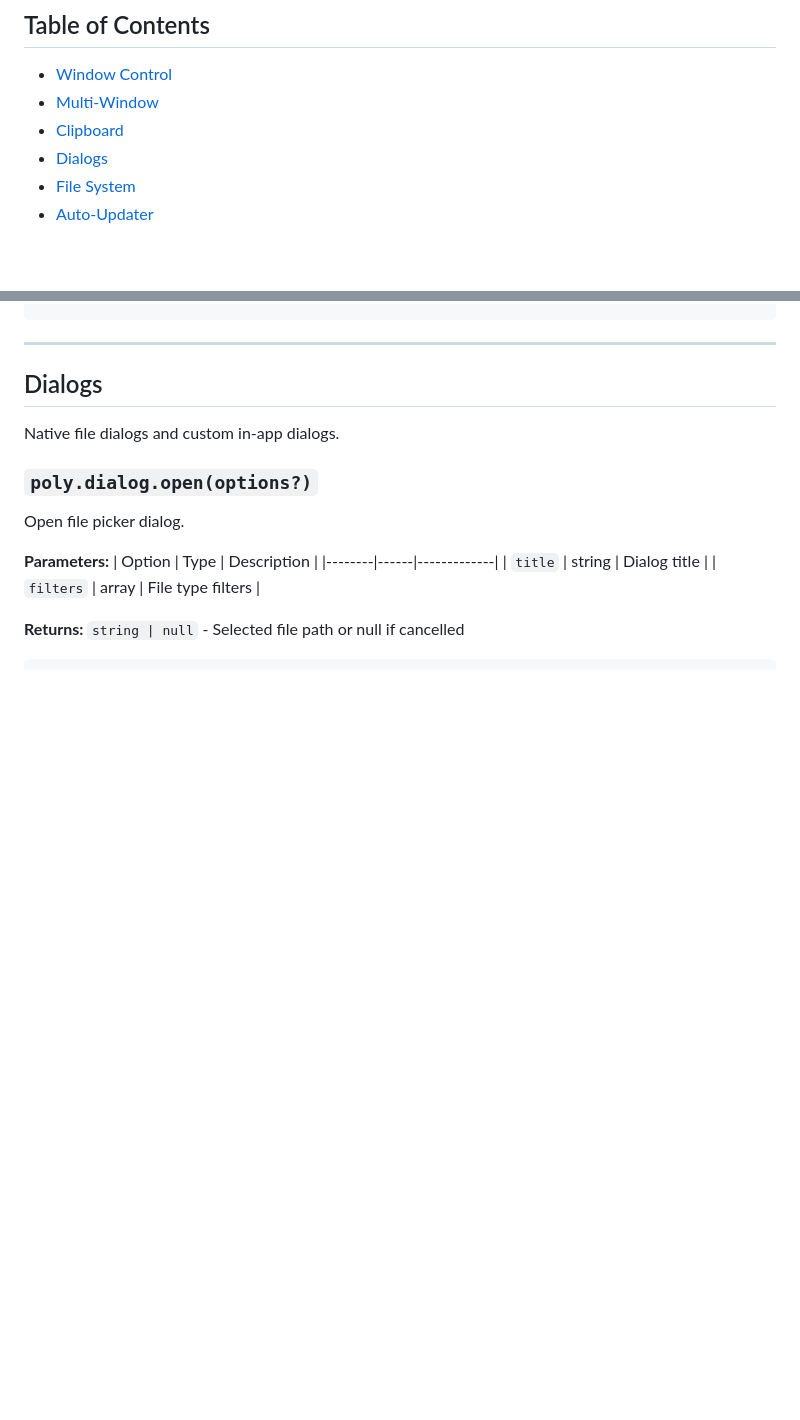
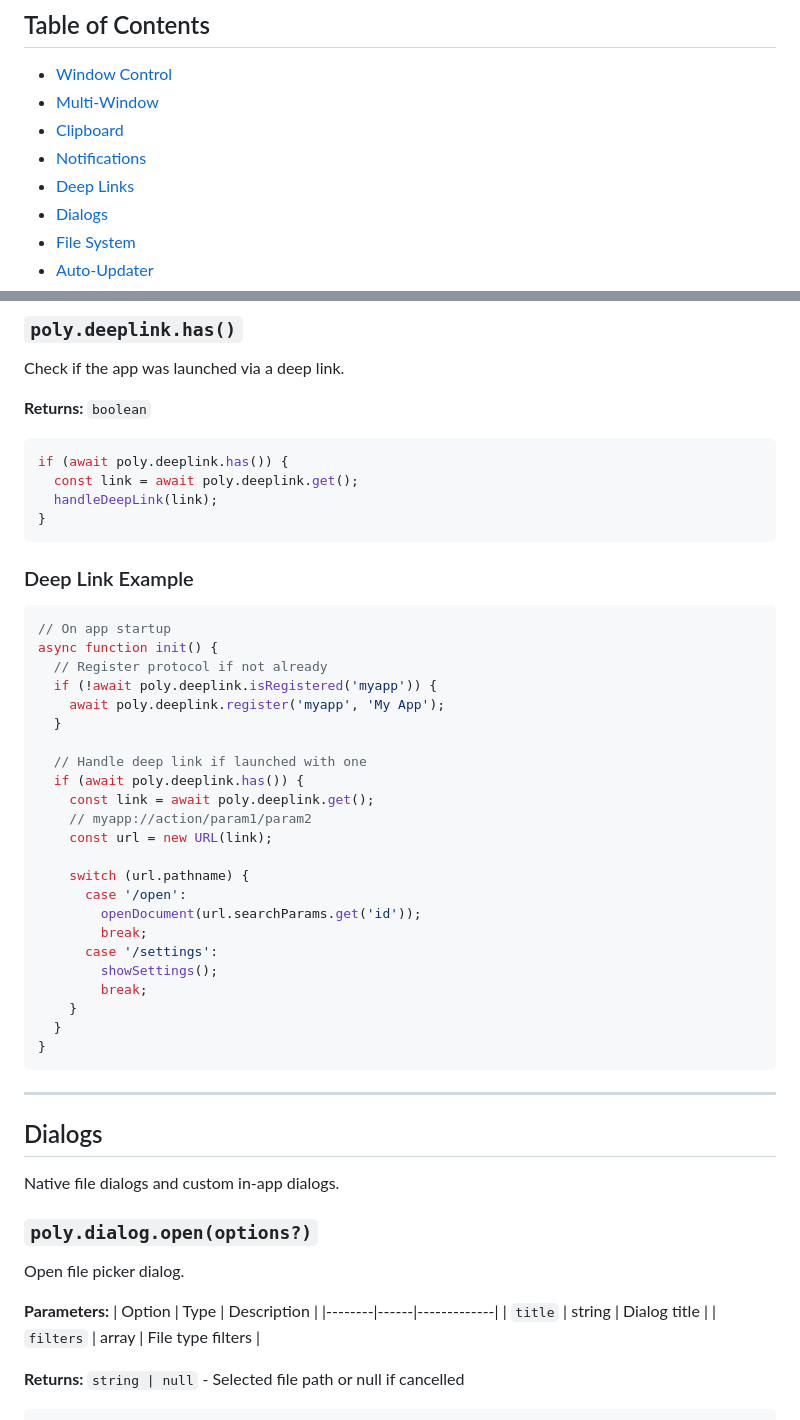
Before and after one commit to OpenChatGit/Poly, a Markdown page: docs/API.md, 2 parts joined by grey strips. Rendered like a GitHub page; blank space fills up the shorter version.

````diff
--- a/docs/API.md
+++ b/docs/API.md
@@ -7,6 +7,8 @@ Complete reference for all Poly JavaScript APIs.
 - [Window Control](#window-control)
 - [Multi-Window](#multi-window)
 - [Clipboard](#clipboard)
+- [Notifications](#notifications)
+- [Deep Links](#deep-links)
 - [Dialogs](#dialogs)
 - [File System](#file-system)
 - [Auto-Updater](#auto-updater)
@@ -213,3 +317,42 @@ await poly.clipboard.clear();
+### `poly.deeplink.has()`
+
+Check if the app was launched via a deep link.
+
+**Returns:** `boolean`
+
+```javascript
+if (await poly.deeplink.has()) {
+  const link = await poly.deeplink.get();
+  handleDeepLink(link);
+}
+```
+
+### Deep Link Example
+
+```javascript
+// On app startup
+async function init() {
+  // Register protocol if not already
+  if (!await poly.deeplink.isRegistered('myapp')) {
+    await poly.deeplink.register('myapp', 'My App');
+  }
+
+  // Handle deep link if launched with one
+  if (await poly.deeplink.has()) {
+    const link = await poly.deeplink.get();
+    // myapp://action/param1/param2
+    const url = new URL(link);
+
+    switch (url.pathname) {
+      case '/open':
+        openDocument(url.searchParams.get('id'));
+        break;
+      case '/settings':
+        showSettings();
+        break;
+    }
+  }
+}
 ```
 
 ---
````
Also changed, not shown: other parts of docs/API.md (+102 -0 lines), README.md (+14 -1 lines).
